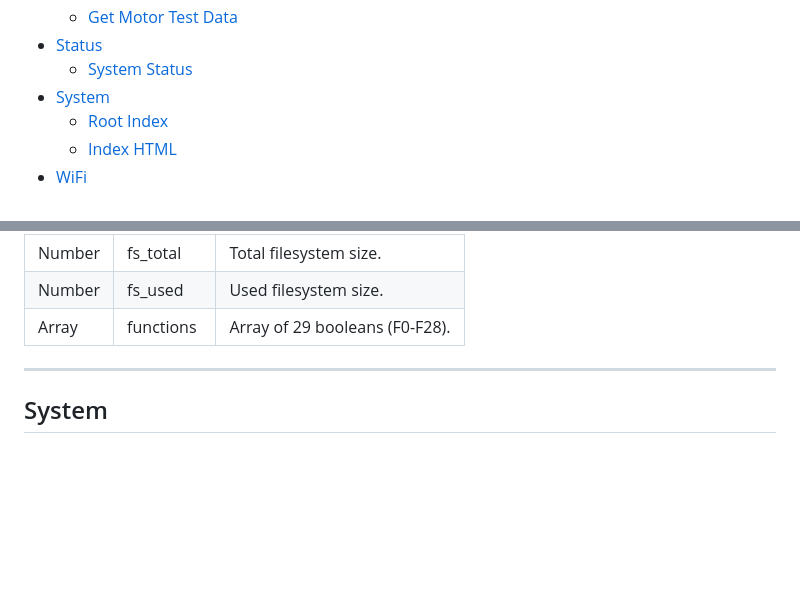
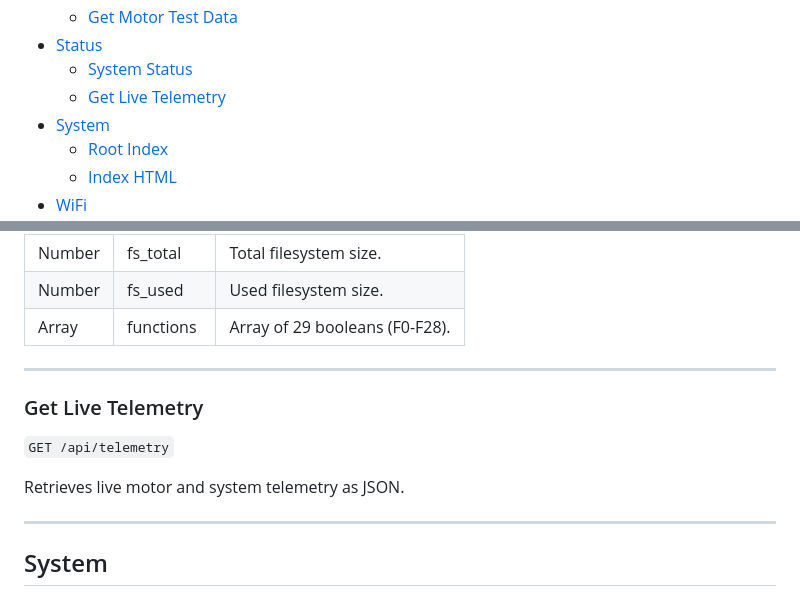
Before and after one commit to ProjectInitiative/NIMRS-Firmware, a Markdown page: docs/API.md, 2 parts joined by grey strips. Rendered like a GitHub page; blank space fills up the shorter version.

Commit message:
docs: regenerate API.md with telemetry endpoint

```diff
--- a/docs/API.md
+++ b/docs/API.md
@@ -30,6 +30,7 @@ This documentation is automatically generated from the source code.
   - [Get Motor Test Data](#get-motor-test-data)
 - [Status](#status)
   - [System Status](#system-status)
+  - [Get Live Telemetry](#get-live-telemetry)
 - [System](#system)
   - [Root Index](#root-index)
   - [Index HTML](#index-html)
@@ -426,6 +427,14 @@ Retrieves the current system status.
 
 ---
 
+### Get Live Telemetry
+
+`GET /api/telemetry`
+
+Retrieves live motor and system telemetry as JSON.
+
+---
+
 ## System
 
 ### Root Index
```
